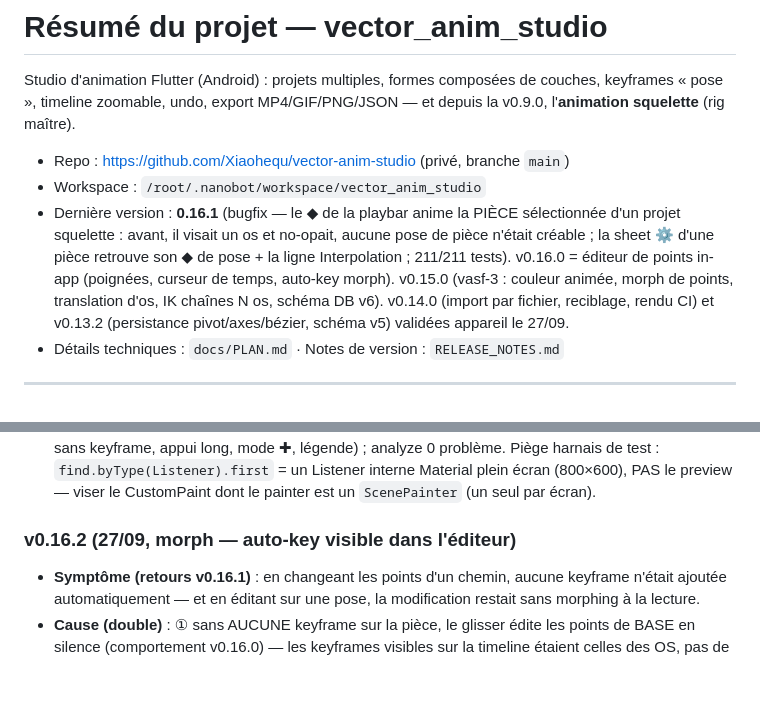
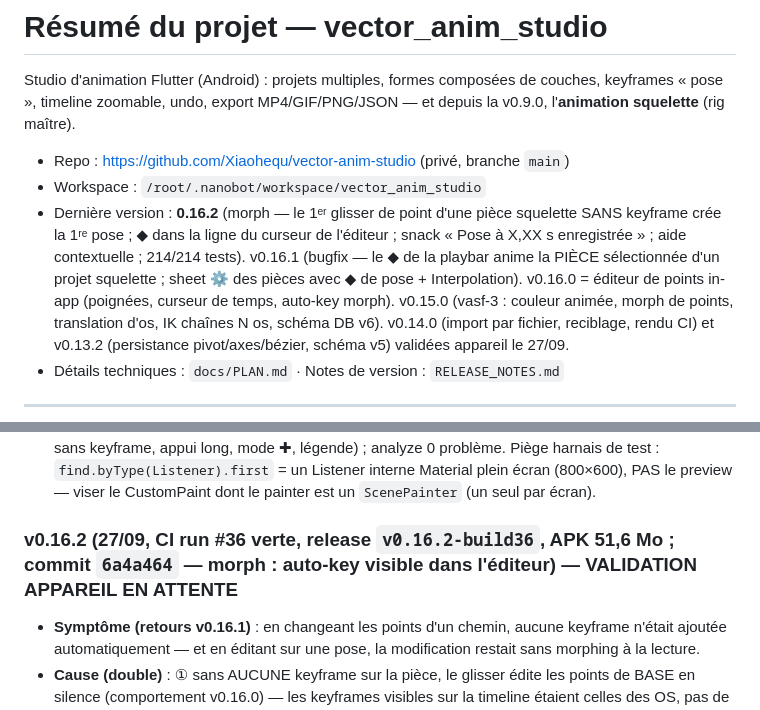
Before and after one commit to Xiaohequ/vector-anim-studio, a Markdown page: resume.md, 2 parts joined by grey strips. Rendered like a GitHub page; blank space fills up the shorter version.

Commit message:
docs(resume): v0.16.2 — CI run #36 verte, release build36

```diff
--- a/resume.md
+++ b/resume.md
@@ -6,12 +6,13 @@ v0.9.0, l'**animation squelette** (rig maître).
 
 - Repo : https://github.com/Xiaohequ/vector-anim-studio (privé, branche `main`)
 - Workspace : `/root/.nanobot/workspace/vector_anim_studio`
-- Dernière version : **0.16.1** (bugfix — le ◆ de la playbar anime la
-  PIÈCE sélectionnée d'un projet squelette : avant, il visait un os et
-  no-opait, aucune pose de pièce n'était créable ; la sheet ⚙ d'une
-  pièce retrouve son ◆ de pose + la ligne Interpolation ; 211/211
-  tests). v0.16.0 = éditeur de points in-app (poignées, curseur de
-  temps, auto-key morph). v0.15.0 (vasf-3 : couleur animée, morph de
+- Dernière version : **0.16.2** (morph — le 1ᵉʳ glisser de point d'une
+  pièce squelette SANS keyframe crée la 1ʳᵉ pose ; ◆ dans la ligne du
+  curseur de l'éditeur ; snack « Pose à X,XX s enregistrée » ; aide
+  contextuelle ; 214/214 tests). v0.16.1 (bugfix — le ◆ de la playbar
+  anime la PIÈCE sélectionnée d'un projet squelette ; sheet ⚙ des
+  pièces avec ◆ de pose + Interpolation). v0.16.0 = éditeur de points
+  in-app (poignées, curseur de temps, auto-key morph). v0.15.0 (vasf-3 : couleur animée, morph de
   points, translation d'os, IK chaînes N os, schéma DB v6). v0.14.0
   (import par fichier, reciblage, rendu CI) et v0.13.2 (persistance
   pivot/axes/bézier, schéma v5) validées appareil le 27/09.
@@ -224,7 +225,7 @@ v0.9.0, l'**animation squelette** (rig maître).
   (800×600), PAS le preview — viser le CustomPaint dont le painter est un
   `ScenePainter` (un seul par écran).
 
-### v0.16.2 (27/09, morph — auto-key visible dans l'éditeur)
+### v0.16.2 (27/09, CI run #36 verte, release `v0.16.2-build36`, APK 51,6 Mo ; commit `6a4a464` — morph : auto-key visible dans l'éditeur) — VALIDATION APPAREIL EN ATTENTE
 - **Symptôme (retours v0.16.1)** : en changeant les points d'un chemin,
   aucune keyframe n'était ajoutée automatiquement — et en éditant sur une
   pose, la modification restait sans morphing à la lecture.
```
